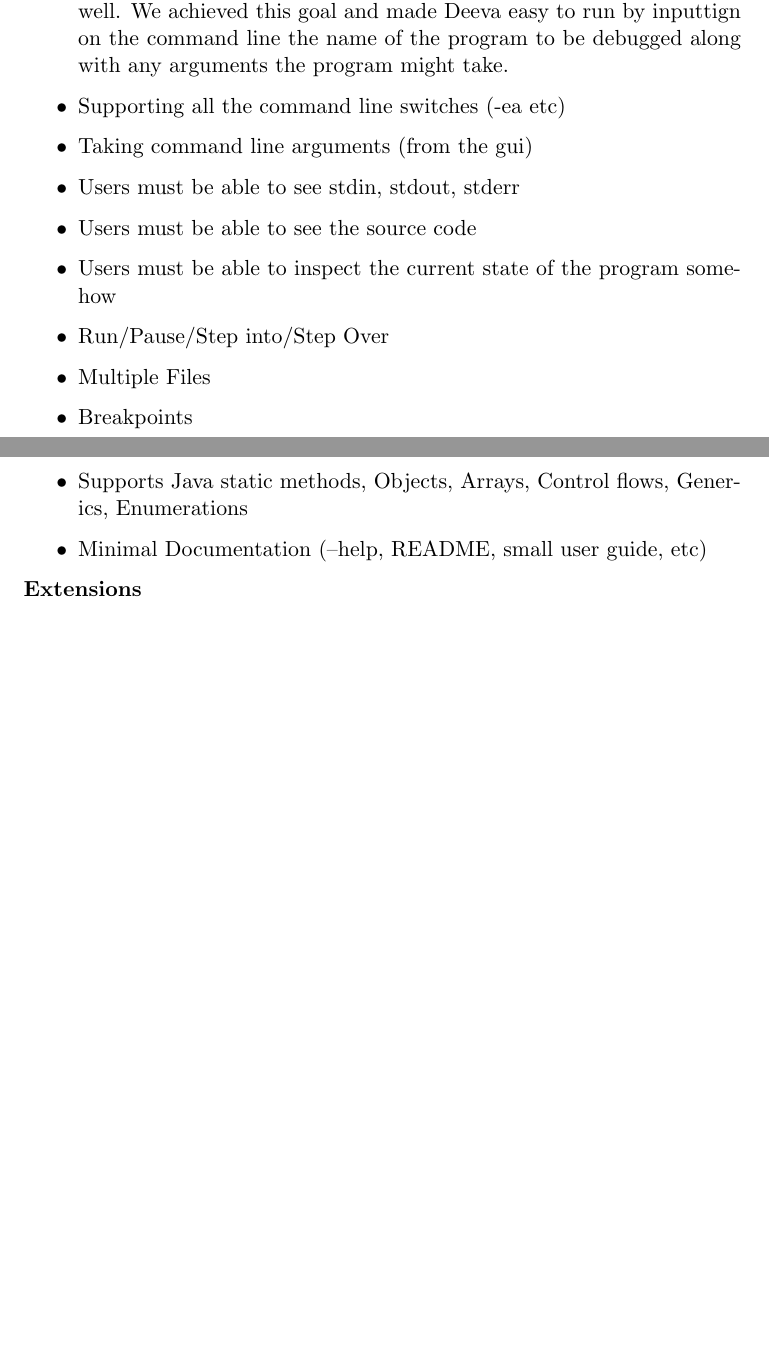
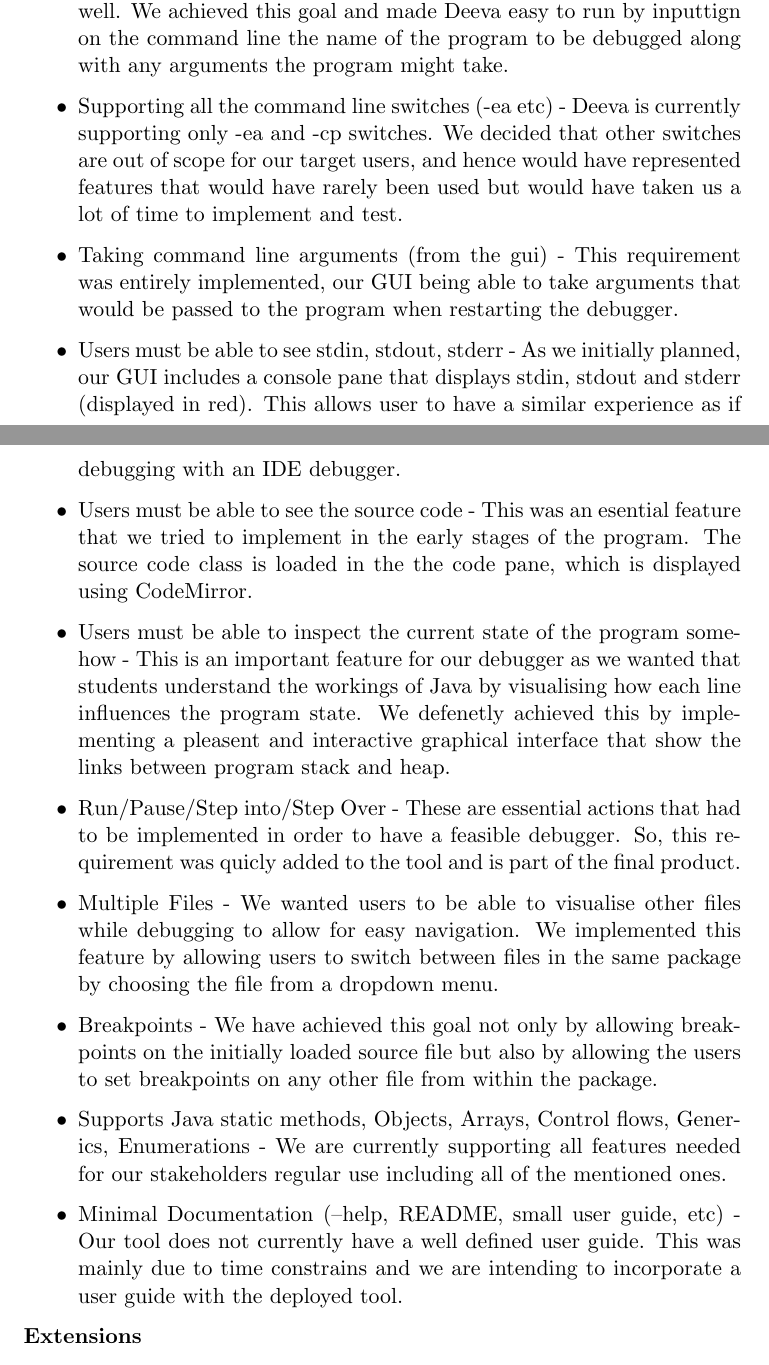
Before and after one commit to chromy/Deeva, a LaTeX document (reports/FinalReport.tex): two parts of pages 35 and 36 of 48 before the commit and two parts of pages 35 and 36 of 49 after it, joined at a grey line, cut so that both start at the same text, the shorter picture padded with empty space. Compiled offline with pdfLaTeX.

Commit message:
finished evaluation - minimal requirements

```diff
--- a/reports/FinalReport.tex
+++ b/reports/FinalReport.tex
@@ -944,16 +944,16 @@ Below is a summary of our findings:
 \begin{itemize}
 \item Must run in the Labs - Deeva is a tool that is mainly going to be used on the computer labs and so all the technologies used had to be available on the Lab machines. However, we can not rely on CSG to maintain our software through each update, hence, we decided to run the tool within a virtual environment. That assures that general updates of the lab machines will not brake Deeva while giving us more freedom in choosing differnt tools and technologies.
 \item Start from the command line - This was one of Tristan's requirements as he is trying to teach students to use Java from the command line and so, the debugger would need to be runnable from the command line as well. We achieved this goal and made Deeva easy to run by inputtign on the command line the name of the program to be debugged along with any arguments the program might take.
-\item Supporting all the command line switches (-ea etc)
-\item Taking command line arguments (from the gui)
-\item Users must be able to see stdin, stdout, stderr
-\item Users must be able to see the source code
-\item Users must be able to inspect the current state of the program somehow
-\item Run/Pause/Step into/Step Over
-\item Multiple Files
-\item Breakpoints
-\item Supports Java static methods, Objects, Arrays, Control flows, Generics, Enumerations
-\item Minimal Documentation (--help, README, small user guide, etc)
+\item Supporting all the command line switches (-ea etc) - Deeva is currently supporting only -ea and -cp switches. We decided that other switches are out of scope for our target users, and hence would have represented features that would have rarely been used but would have taken us a lot of time to implement and test.
+\item Taking command line arguments (from the gui) - This requirement was entirely implemented, our GUI being able to take arguments that would be passed to the program when restarting the debugger.
+\item Users must be able to see stdin, stdout, stderr - As we initially planned, our GUI includes a console pane that displays stdin, stdout and stderr (displayed in red). This allows user to have a similar experience as if debugging with an IDE debugger.
+\item Users must be able to see the source code - This was an esential feature that we tried to implement in the early stages of the program. The source code class is loaded in the the code pane, which is displayed using CodeMirror.
+\item Users must be able to inspect the current state of the program somehow - This is an important feature for our debugger as we wanted that students understand the workings of Java by visualising how each line influences the program state. We defenetly achieved this by implementing a pleasent and interactive graphical interface that show the links between program stack and heap.
+\item Run/Pause/Step into/Step Over - These are essential actions that had to be implemented in order to have a feasible debugger. So, this requirement was quicly added to the tool and is part of the final product.
+\item Multiple Files - We wanted users to be able to visualise other files while debugging to allow for easy navigation. We implemented this feature by allowing users to switch between files in the same package by choosing the file from a dropdown menu.
+\item Breakpoints - We have achieved this goal not only by allowing breakpoints on the initially loaded source file but also by allowing the users to set breakpoints on any other file from within the package.
+\item Supports Java static methods, Objects, Arrays, Control flows, Generics, Enumerations - We are currently supporting all features needed for our stakeholders regular use including all of the mentioned ones.
+\item Minimal Documentation (--help, README, small user guide, etc) - Our tool does not currently have a well defined user guide. This was mainly due to time constrains and we are intending to incorporate a user guide with the deployed tool.
 \end{itemize}
 
 \textbf{Extensions}
```
